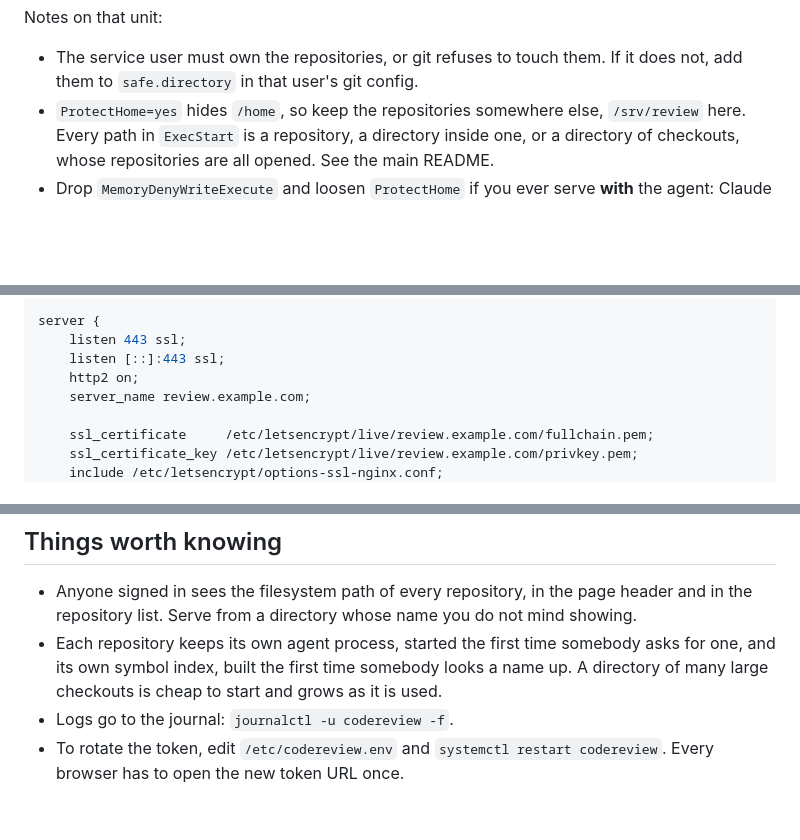
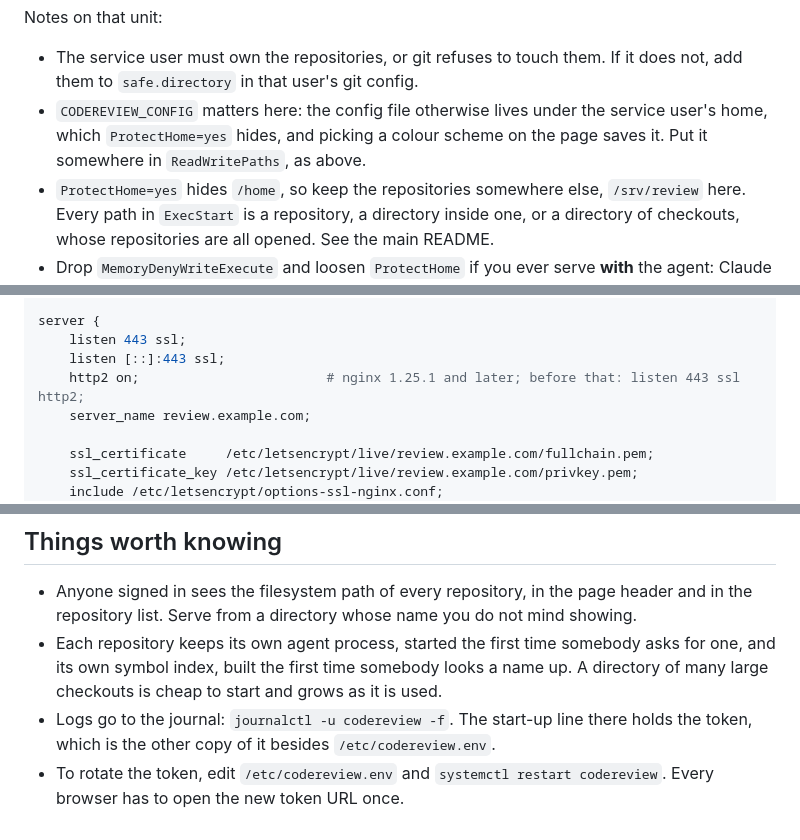
Before and after one commit to ivankovic/codereview, a Markdown page: docs/deploy.md, 3 parts joined by grey strips. Drawn GitHub-style; blank space fills up the shorter version.

Commit message:
docs: the deployed config file must live outside the hidden home
ProtectHome hides the service user home, where the config file otherwise
lives, so saving a colour scheme from the page would fail. Also note the
nginx version http2 on; needs, and that the journal holds the token.

Co-Authored-By: Claude Opus 5 (1M context) <noreply@anthropic.com>
Claude-Session: https://claude.ai/code/session_01H3yLbfp4gQbLHNCqsNXayx

```diff
--- a/docs/deploy.md
+++ b/docs/deploy.md
@@ -83,6 +84,9 @@ Notes on that unit:
 
 - The service user must own the repositories, or git refuses to touch them. If it does not,
   add them to `safe.directory` in that user's git config.
+- `CODEREVIEW_CONFIG` matters here: the config file otherwise lives under the service user's
+  home, which `ProtectHome=yes` hides, and picking a colour scheme on the page saves it. Put
+  it somewhere in `ReadWritePaths`, as above.
 - `ProtectHome=yes` hides `/home`, so keep the repositories somewhere else, `/srv/review` here.
   Every path in `ExecStart` is a repository, a directory inside one, or a directory of
   checkouts, whose repositories are all opened. See the main README.
@@ -142,7 +146,7 @@ server {
 server {
     listen 443 ssl;
     listen [::]:443 ssl;
-    http2 on;
+    http2 on;                        # nginx 1.25.1 and later; before that: listen 443 ssl http2;
     server_name review.example.com;
 
     ssl_certificate     /etc/letsencrypt/live/review.example.com/fullchain.pem;
@@ -232,6 +236,7 @@ deny all;
 - Each repository keeps its own agent process, started the first time somebody asks for one,
   and its own symbol index, built the first time somebody looks a name up. A directory of
   many large checkouts is cheap to start and grows as it is used.
-- Logs go to the journal: `journalctl -u codereview -f`.
+- Logs go to the journal: `journalctl -u codereview -f`. The start-up line there holds the
+  token, which is the other copy of it besides `/etc/codereview.env`.
 - To rotate the token, edit `/etc/codereview.env` and `systemctl restart codereview`. Every
   browser has to open the new token URL once.
```
Also changed, not shown: other parts of docs/deploy.md (+1 -0 lines).
